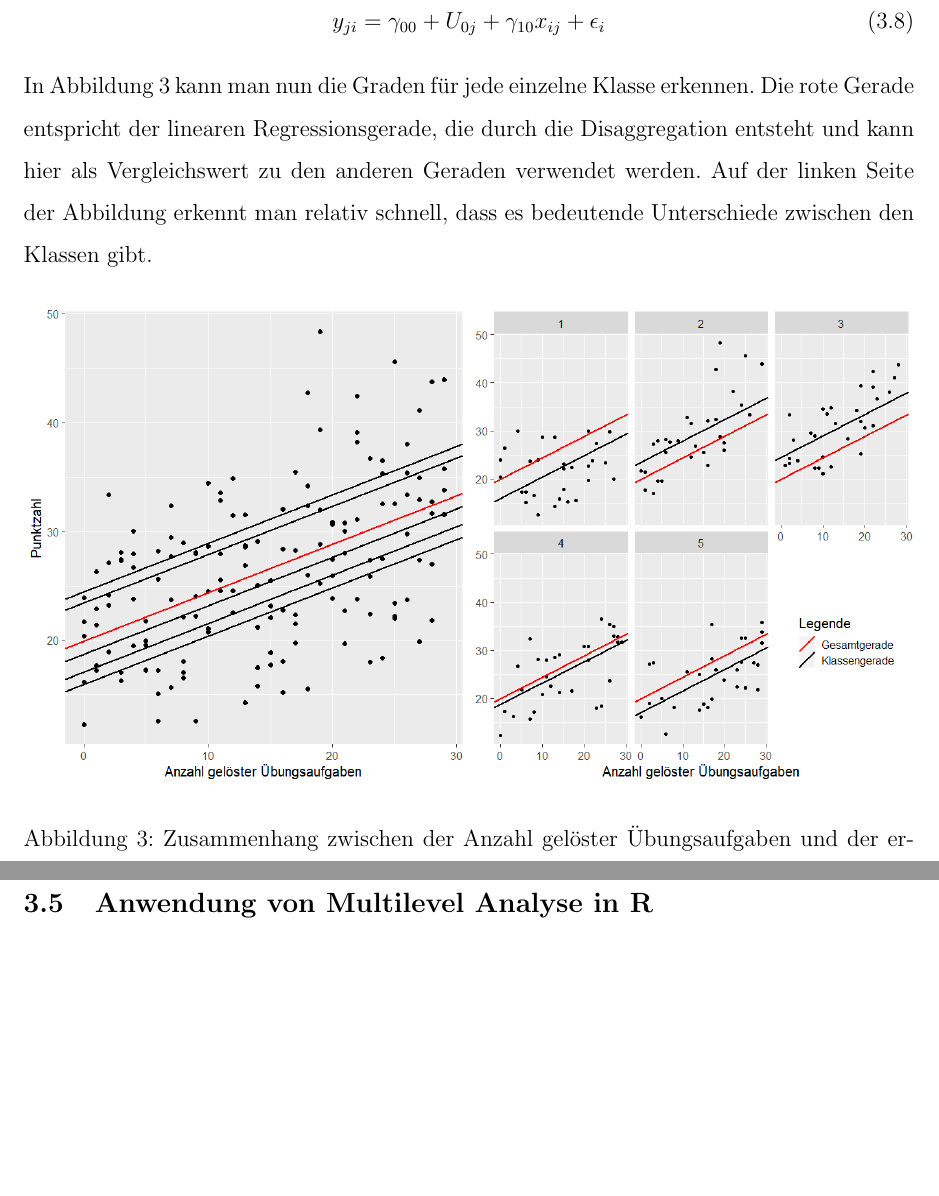
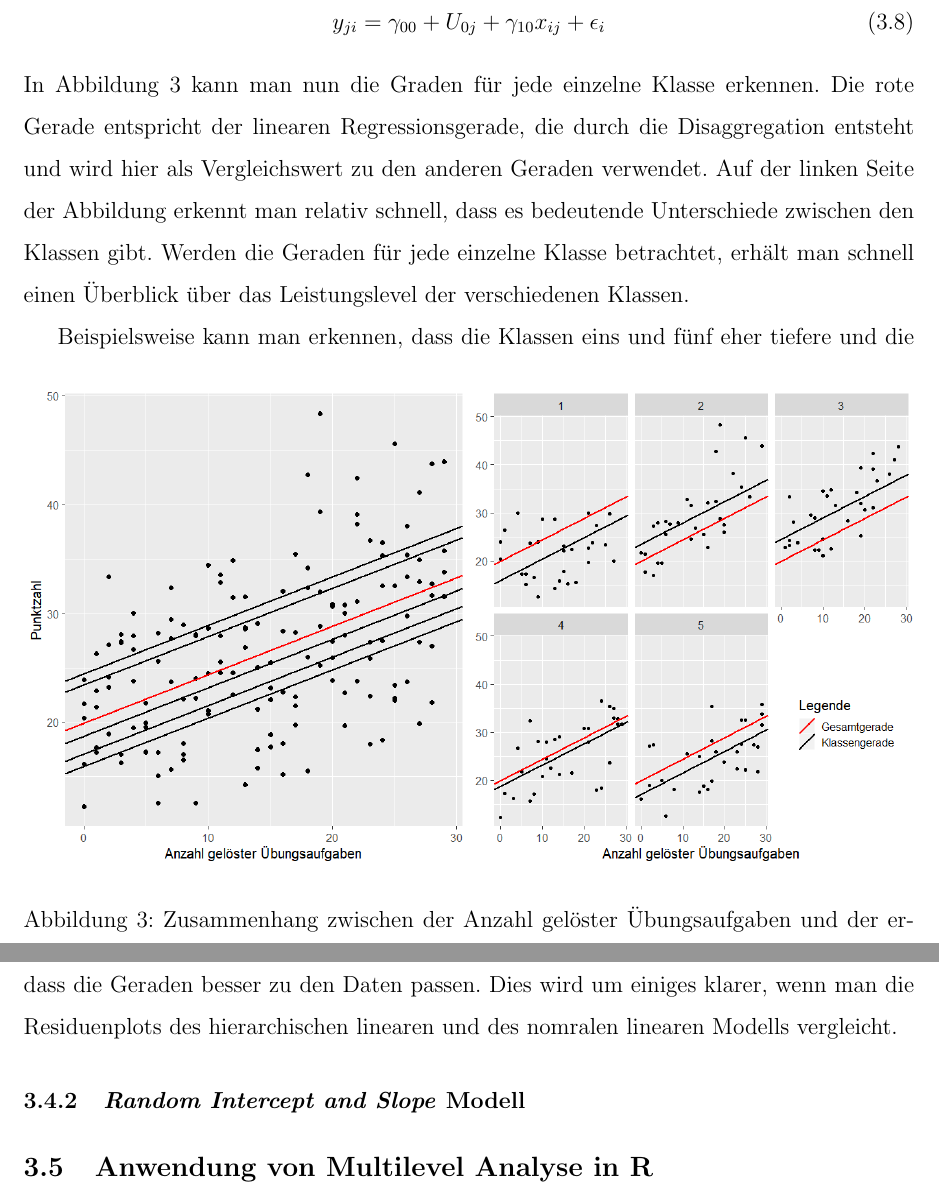
Before and after one commit to noboss93/master_thesis, a LaTeX document (Versionen/masterarbeit_multilevelanalysis.tex): two parts of pages 21 and 22 of 26, joined at a grey line, cut so that both start at the same text, the shorter picture padded with empty space. Compiled offline with pdfLaTeX.

Commit message:
lunchtime commit

```diff
--- a/Versionen/masterarbeit_multilevelanalysis.tex
+++ b/Versionen/masterarbeit_multilevelanalysis.tex
@@ -284,7 +284,7 @@ Da es sich hier um ein \textit{Random Interceot} Modell handelt, bleibt die Stei
 \begin{equation}
 y_{ji} = \gamma_{00} + U_{0j} + \gamma_{10}x_{ij} + \epsilon_{i}
 \end{equation}
-In Abbildung \ref{fig:random_intercept} kann man nun die Graden für jede einzelne Klasse erkennen. Die rote Gerade entspricht der linearen Regressionsgerade, die durch die Disaggregation entsteht und kann hier als Vergleichswert zu den anderen Geraden verwendet werden. Auf der linken Seite der Abbildung erkennt man relativ schnell, dass es bedeutende Unterschiede zwischen den Klassen gibt.
+In Abbildung \ref{fig:random_intercept} kann man nun die Graden für jede einzelne Klasse erkennen. Die rote Gerade entspricht der linearen Regressionsgerade, die durch die Disaggregation entsteht und wird hier als Vergleichswert zu den anderen Geraden verwendet. Auf der linken Seite der Abbildung erkennt man relativ schnell, dass es bedeutende Unterschiede zwischen den Klassen gibt. Werden die Geraden für jede einzelne Klasse betrachtet, erhält man schnell einen Überblick über das Leistungslevel der verschiedenen Klassen.
 
 \begin{figure}[b!]
 \centering
@@ -293,6 +293,8 @@ In Abbildung \ref{fig:random_intercept} kann man nun die Graden für jede einzel
 \label{fig:random_intercept}
 \end{figure}
 
+Beispielsweise kann man erkennen, dass die Klassen eins und fünf eher tiefere und die Klassen zwei und drei eher höhere Punktzahlen erreichen.
+Ebenfalls kann man beobachten, dass die Geraden besser zu den Daten passen. Dies wird um einiges klarer, wenn man die Residuenplots des hierarchischen linearen und des nomralen linearen Modells vergleicht.
 
 \subsubsection{\textit{Random Intercept and Slope} Modell}
 
```
Also changed, not shown: Versionen/masterarbeit_multilevelanalysis.pdf, 3 other files.
